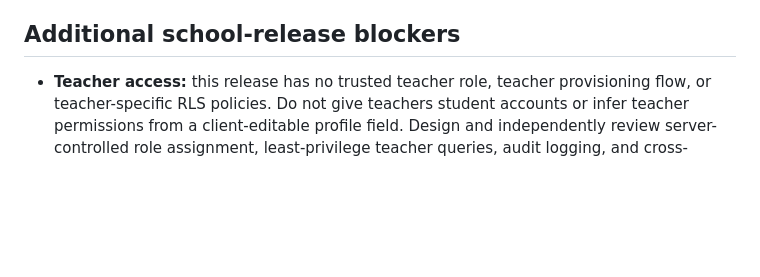
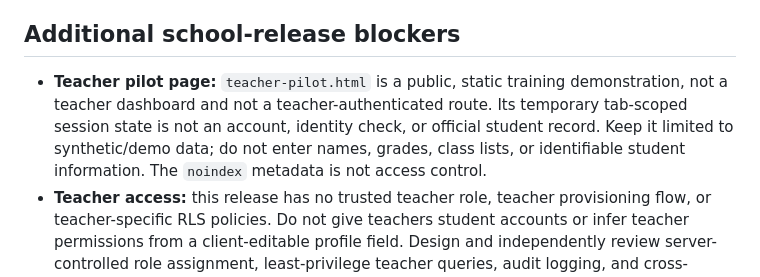
Before and after one commit to mrwael1773/english-hero, a Markdown page: docs/authentication-gateway-deployment.md, the part around the change. Rendered like a GitHub page; blank space fills up the shorter version.

Commit message:
Clarify public teacher pilot demo limitations

```diff
--- a/docs/authentication-gateway-deployment.md
+++ b/docs/authentication-gateway-deployment.md
@@ -62,6 +62,7 @@ The separate test project `knjcyuvhaoievxkzcdog` has the eight username-auth mig
 
 ## Additional school-release blockers
 
+- **Teacher pilot page:** `teacher-pilot.html` is a public, static training demonstration, not a teacher dashboard and not a teacher-authenticated route. Its temporary tab-scoped session state is not an account, identity check, or official student record. Keep it limited to synthetic/demo data; do not enter names, grades, class lists, or identifiable student information. The `noindex` metadata is not access control.
 - **Teacher access:** this release has no trusted teacher role, teacher provisioning flow, or teacher-specific RLS policies. Do not give teachers student accounts or infer teacher permissions from a client-editable profile field. Design and independently review server-controlled role assignment, least-privilege teacher queries, audit logging, and cross-class/student isolation before enabling teacher access.
 - **Static lesson files:** the gateway and route guard are browser-side navigation controls. GitHub Pages still serves static HTML files directly, so they are not confidential resources and must not contain student records, answer keys intended to be private, or privileged teacher content. If lesson confidentiality is required, move protected content behind a server-enforced authorization boundary.
 - **Account recovery:** username/password login currently has no verified student recovery workflow. Keep the pilot blocked until recovery is designed around the verified Google identity or another school-approved process, with rate limits and tests that prevent account takeover and cross-account recovery.
```
